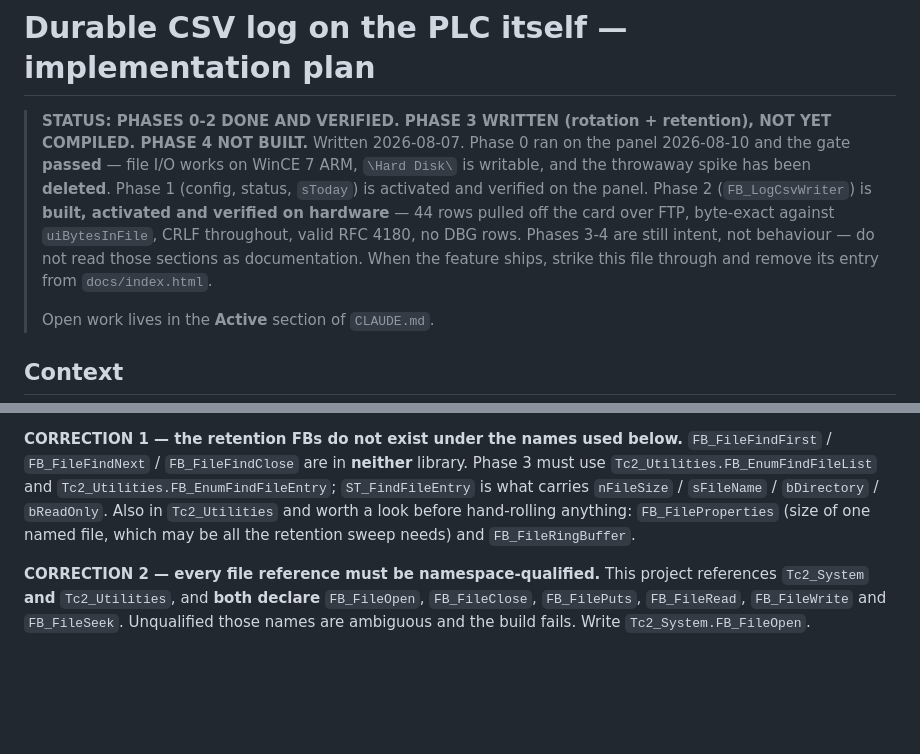
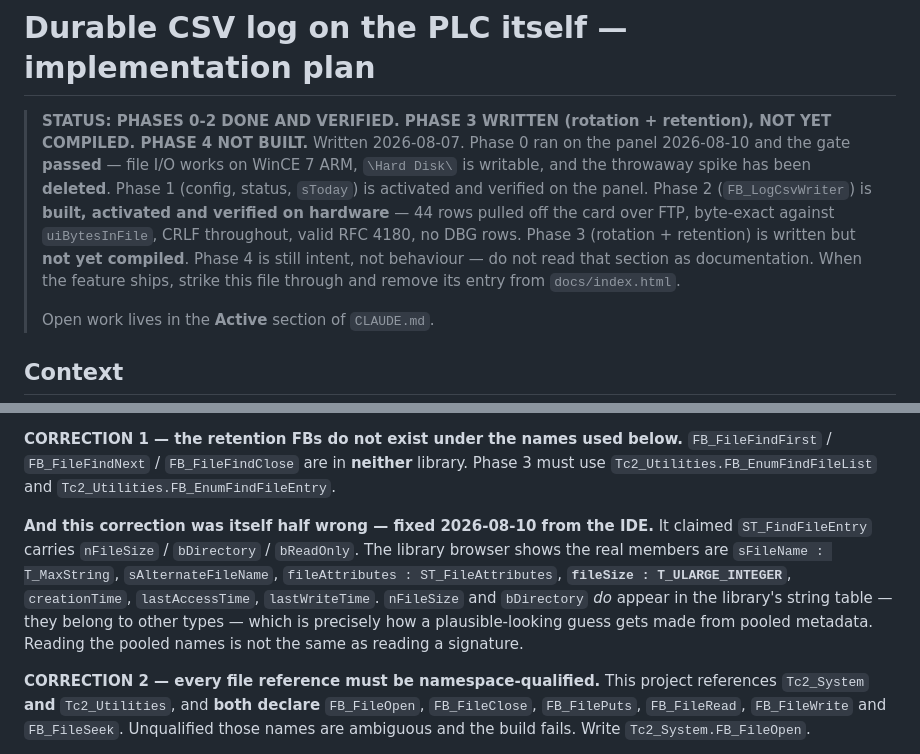
Before and after one commit to NatanMoshkin/Flower, a Markdown page: docs/plans/log-csv-file.md, 2 parts joined by grey strips. Rendered like a GitHub page; blank space fills up the shorter version.

Commit message:
Correct two stale claims in the CSV-log plan, one of them known-false
The banner still said phases 3-4 were "intent, not behaviour" after Phase 3 was
written.

More importantly, the plan's own CORRECTION 1 -- added earlier today when the
FB_FileFindFirst names turned out not to exist -- asserted that ST_FindFileEntry
carries nFileSize / bDirectory / bReadOnly. The library browser has since shown
the real members: sFileName, sAlternateFileName, fileAttributes,
fileSize : T_ULARGE_INTEGER, creationTime, lastAccessTime, lastWriteTime.

So a correction written to fix a wrong guess contained a wrong guess of its own,
made the same way: nFileSize and bDirectory DO appear in the library's string
table, they just belong to other types. Pooled metadata gives you names, not
signatures, and reading the former as the latter is the whole trap. Recorded that
way rather than quietly patched, because it is the second time the same mistake
produced a confident-looking statement in this file.

Leaving a known-false line in a plan is the stale-doc failure this project keeps
hitting -- five TODO bullets reading as open while describing finished work, and a
serve-docs title check that warned on every run for two days.

Docs only.

Co-Authored-By: Claude Opus 5 <noreply@anthropic.com>
Claude-Session: https://claude.ai/code/session_01P7sPLEobHCikBcqvxvwbSE

```diff
--- a/docs/plans/log-csv-file.md
+++ b/docs/plans/log-csv-file.md
@@ -7,8 +7,9 @@
 > spike has been **deleted**. Phase 1 (config, status, `sToday`) is activated and
 > verified on the panel. Phase 2 (`FB_LogCsvWriter`) is **built, activated and
 > verified on hardware** — 44 rows pulled off the card over FTP, byte-exact
-> against `uiBytesInFile`, CRLF throughout, valid RFC 4180, no DBG rows. Phases 3-4 are still intent, not behaviour — do not read those
-> sections as documentation. When the feature ships, strike this file through and remove its
+> against `uiBytesInFile`, CRLF throughout, valid RFC 4180, no DBG rows.
+> Phase 3 (rotation + retention) is written but **not yet compiled**. Phase 4
+> is still intent, not behaviour — do not read that section as documentation. When the feature ships, strike this file through and remove its
 > entry from `docs/index.html`.
 >
 > Open work lives in the **Active** section of `CLAUDE.md`.
@@ -112,10 +113,17 @@ were wrong.
 **CORRECTION 1 — the retention FBs do not exist under the names used below.**
 `FB_FileFindFirst` / `FB_FileFindNext` / `FB_FileFindClose` are in **neither**
 library. Phase 3 must use `Tc2_Utilities.FB_EnumFindFileList` and
-`Tc2_Utilities.FB_EnumFindFileEntry`; `ST_FindFileEntry` is what carries
-`nFileSize` / `sFileName` / `bDirectory` / `bReadOnly`. Also in `Tc2_Utilities`
-and worth a look before hand-rolling anything: `FB_FileProperties` (size of one
-named file, which may be all the retention sweep needs) and `FB_FileRingBuffer`.
+`Tc2_Utilities.FB_EnumFindFileEntry`.
+
+**And this correction was itself half wrong — fixed 2026-08-10 from the IDE.**
+It claimed `ST_FindFileEntry` carries `nFileSize` / `bDirectory` / `bReadOnly`.
+The library browser shows the real members are `sFileName : T_MaxString`,
+`sAlternateFileName`, `fileAttributes : ST_FileAttributes`,
+**`fileSize : T_ULARGE_INTEGER`**, `creationTime`, `lastAccessTime`,
+`lastWriteTime`. `nFileSize` and `bDirectory` *do* appear in the library's
+string table — they belong to other types — which is precisely how a
+plausible-looking guess gets made from pooled metadata. Reading the pooled
+names is not the same as reading a signature.
 
 **CORRECTION 2 — every file reference must be namespace-qualified.** This project
 references `Tc2_System` **and** `Tc2_Utilities`, and **both declare**
```
